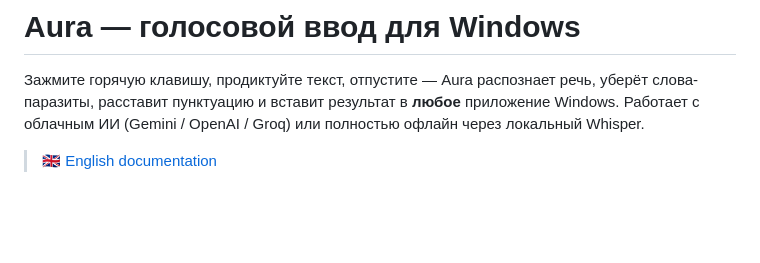
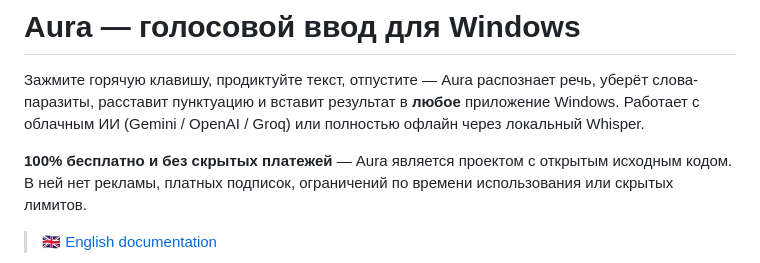
Before and after one commit to malashkadev/aura, a Markdown page: README.ru.md, the part around the change. Rendered like a GitHub page; blank space fills up the shorter version.

Commit message:
docs: add 100% free software notice to READMEs

```diff
--- a/README.ru.md
+++ b/README.ru.md
@@ -1,6 +1,8 @@
 # Aura — голосовой ввод для Windows
 
 Зажмите горячую клавишу, продиктуйте текст, отпустите — Aura распознает речь, уберёт слова-паразиты, расставит пунктуацию и вставит результат в **любое** приложение Windows. Работает с облачным ИИ (Gemini / OpenAI / Groq) или полностью офлайн через локальный Whisper.
+
+**100% бесплатно и без скрытых платежей** — Aura является проектом с открытым исходным кодом. В ней нет рекламы, платных подписок, ограничений по времени использования или скрытых лимитов.
 
 > 🇬🇧 [English documentation](README.md)
 
```
Also changed, not shown: README.md (+2 -0 lines).
